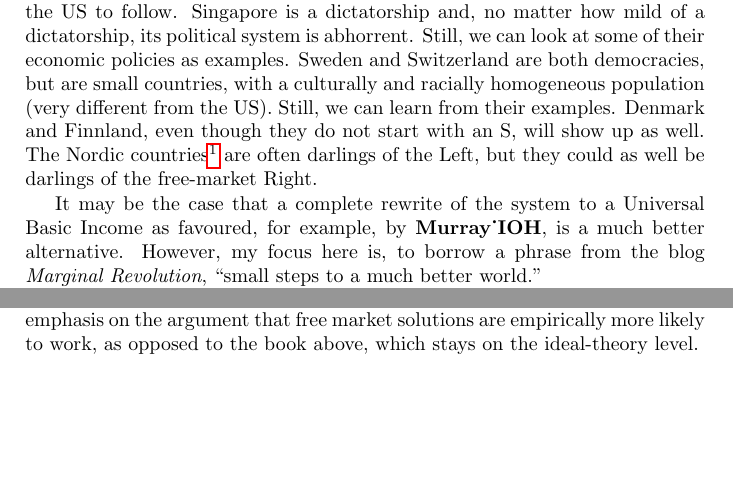
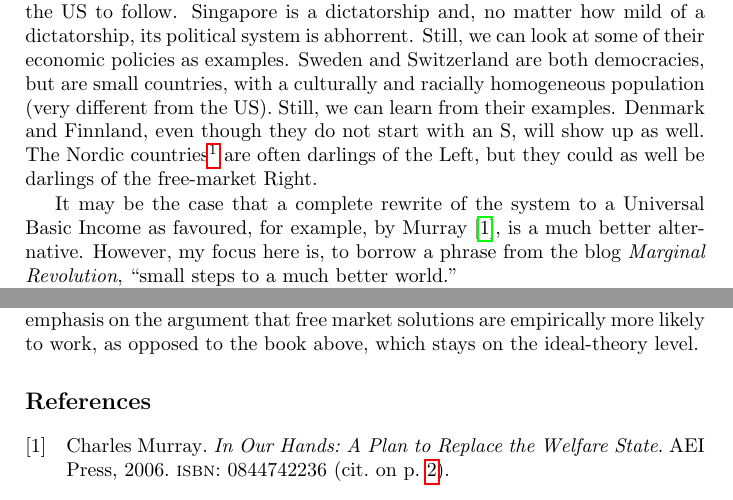
Before and after one commit to luispedro/libertarian-welfare, a LaTeX book (book/libertarian-welfare.tex, which reads book/references.bib): two parts of pages 2 and 4 of 4, joined at a grey line, cut so that both start at the same text, the shorter picture padded with empty space. Compiled offline with pdfLaTeX.

Commit message:
BIB Add bibtex file

```diff
--- a/book/libertarian-welfare.tex
+++ b/book/libertarian-welfare.tex
@@ -8,6 +8,8 @@
 
 \title{Libertarian Welfare State}
 \author{Luis Pedro Coelho}
+
+\addbibresource{references.bib}
 
 \begin{document}
 \maketitle
@@ -27,4 +29,7 @@ not so much the aims as the methods of government action.''
 \input{healthcare}
 \input{annotated-bibliography}
 
+\printbibliography
+\printindex
+
 \end{document}
--- /dev/null
+++ b/book/references.bib
@@ -0,0 +1,7 @@
+@book{Murray_IOH,
+    title = {In Our Hands: A Plan to Replace the Welfare State},
+    author = {Charles Murray},
+    isbn = {0844742236},
+    publisher = {AEI Press},
+    year = {2006},
+}
```
Also changed, not shown: 1 other file.
